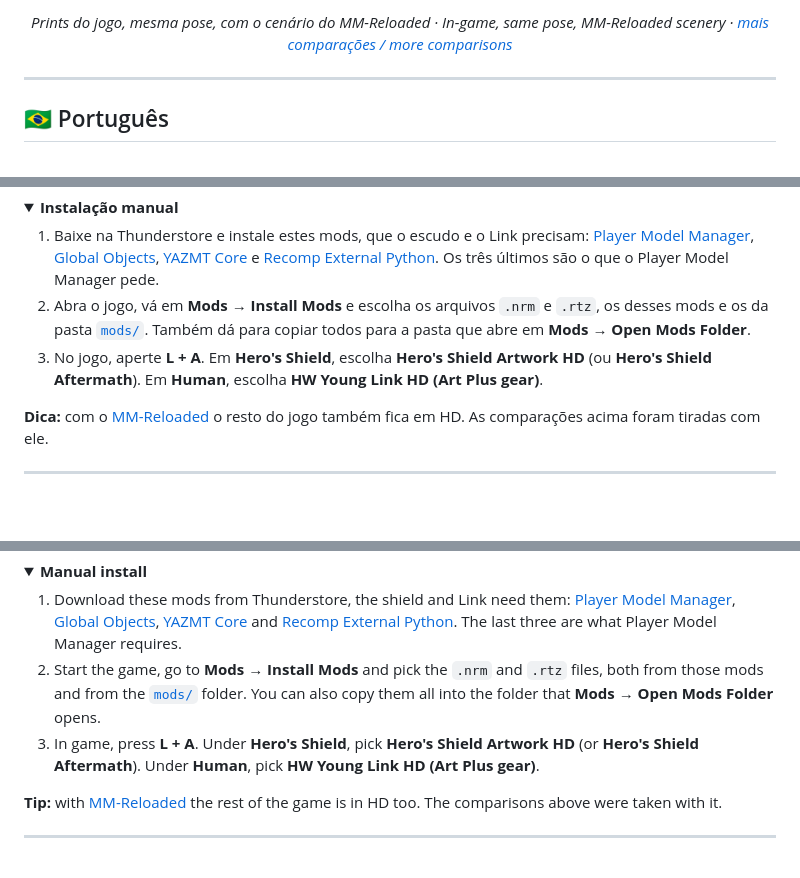
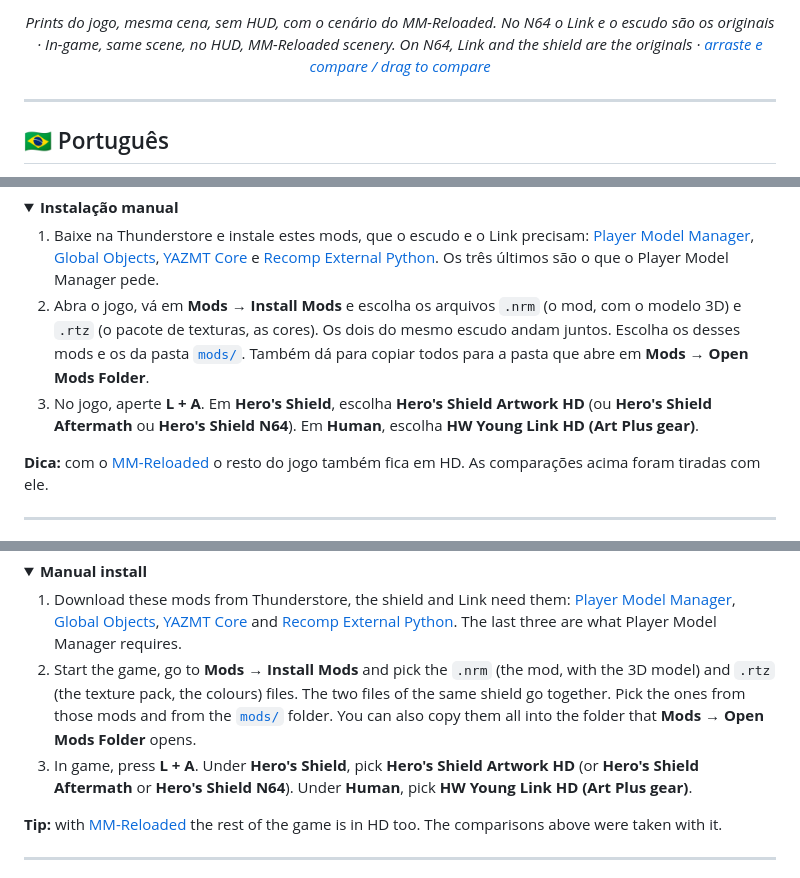
Before and after one commit to reset-hightide/heros-shield-artwork-hd, a Markdown page: README.md, 3 parts joined by grey strips. GitHub-like rendering; folded sections open; blank space fills up the shorter version.

Commit message:
README: comparação dos três escudos no topo e instalação mais clara

```diff
--- a/README.md
+++ b/README.md
@@ -21,5 +18,5 @@
 
-<p align="center"><i>Prints do jogo, mesma pose, com o cenário do MM-Reloaded · In-game, same pose, MM-Reloaded scenery · <a href="https://reset-hightide.github.io/heros-shield-artwork-hd/#compare">mais comparações / more comparisons</a></i></p>
+<p align="center"><i>Prints do jogo, mesma cena, sem HUD, com o cenário do MM-Reloaded. No N64 o Link e o escudo são os originais · In-game, same scene, no HUD, MM-Reloaded scenery. On N64, Link and the shield are the originals · <a href="https://reset-hightide.github.io/heros-shield-artwork-hd/#comparison">arraste e compare / drag to compare</a></i></p>
 
 ---
 
@@ -76,8 +74,8 @@ curl -fsSL https://raw.githubusercontent.com/reset-hightide/heros-shield-artwork
 <summary><b>Instalação manual</b></summary>
 
 1. Baixe na Thunderstore e instale estes mods, que o escudo e o Link precisam: [Player Model Manager](https://thunderstore.io/c/zelda-64-recompiled/p/YAZMT/Player_Model_Manager/), [Global Objects](https://thunderstore.io/c/zelda-64-recompiled/p/YAZMT/Global_Objects/), [YAZMT Core](https://thunderstore.io/c/zelda-64-recompiled/p/YAZMT/YAZMT_Core/) e [Recomp External Python](https://thunderstore.io/c/zelda-64-recompiled/p/LT_Schmiddy/RecompExternalPython_for_Zelda64Recompiled/). Os três últimos são o que o Player Model Manager pede.
-2. Abra o jogo, vá em **Mods → Install Mods** e escolha os arquivos `.nrm` e `.rtz`, os desses mods e os da pasta [`mods/`](mods). Também dá para copiar todos para a pasta que abre em **Mods → Open Mods Folder**.
-3. No jogo, aperte **L + A**. Em **Hero's Shield**, escolha **Hero's Shield Artwork HD** (ou **Hero's Shield Aftermath**). Em **Human**, escolha **HW Young Link HD (Art Plus gear)**.
+2. Abra o jogo, vá em **Mods → Install Mods** e escolha os arquivos `.nrm` (o mod, com o modelo 3D) e `.rtz` (o pacote de texturas, as cores). Os dois do mesmo escudo andam juntos. Escolha os desses mods e os da pasta [`mods/`](mods). Também dá para copiar todos para a pasta que abre em **Mods → Open Mods Folder**.
+3. No jogo, aperte **L + A**. Em **Hero's Shield**, escolha **Hero's Shield Artwork HD** (ou **Hero's Shield Aftermath** ou **Hero's Shield N64**). Em **Human**, escolha **HW Young Link HD (Art Plus gear)**.
 </details>
 
 **Dica:** com o [MM-Reloaded](https://github.com/GhostlyDark/MM-Reloaded) o resto do jogo também fica em HD. As comparações acima foram tiradas com ele.
@@ -135,8 +134,8 @@ curl -fsSL https://raw.githubusercontent.com/reset-hightide/heros-shield-artwork
 <summary><b>Manual install</b></summary>
 
 1. Download these mods from Thunderstore, the shield and Link need them: [Player Model Manager](https://thunderstore.io/c/zelda-64-recompiled/p/YAZMT/Player_Model_Manager/), [Global Objects](https://thunderstore.io/c/zelda-64-recompiled/p/YAZMT/Global_Objects/), [YAZMT Core](https://thunderstore.io/c/zelda-64-recompiled/p/YAZMT/YAZMT_Core/) and [Recomp External Python](https://thunderstore.io/c/zelda-64-recompiled/p/LT_Schmiddy/RecompExternalPython_for_Zelda64Recompiled/). The last three are what Player Model Manager requires.
-2. Start the game, go to **Mods → Install Mods** and pick the `.nrm` and `.rtz` files, both from those mods and from the [`mods/`](mods) folder. You can also copy them all into the folder that **Mods → Open Mods Folder** opens.
-3. In game, press **L + A**. Under **Hero's Shield**, pick **Hero's Shield Artwork HD** (or **Hero's Shield Aftermath**). Under **Human**, pick **HW Young Link HD (Art Plus gear)**.
+2. Start the game, go to **Mods → Install Mods** and pick the `.nrm` (the mod, with the 3D model) and `.rtz` (the texture pack, the colours) files. The two files of the same shield go together. Pick the ones from those mods and from the [`mods/`](mods) folder. You can also copy them all into the folder that **Mods → Open Mods Folder** opens.
+3. In game, press **L + A**. Under **Hero's Shield**, pick **Hero's Shield Artwork HD** (or **Hero's Shield Aftermath** or **Hero's Shield N64**). Under **Human**, pick **HW Young Link HD (Art Plus gear)**.
 </details>
 
 **Tip:** with [MM-Reloaded](https://github.com/GhostlyDark/MM-Reloaded) the rest of the game is in HD too. The comparisons above were taken with it.
```
Also changed, not shown: other parts of README.md (+4 -5 lines).
